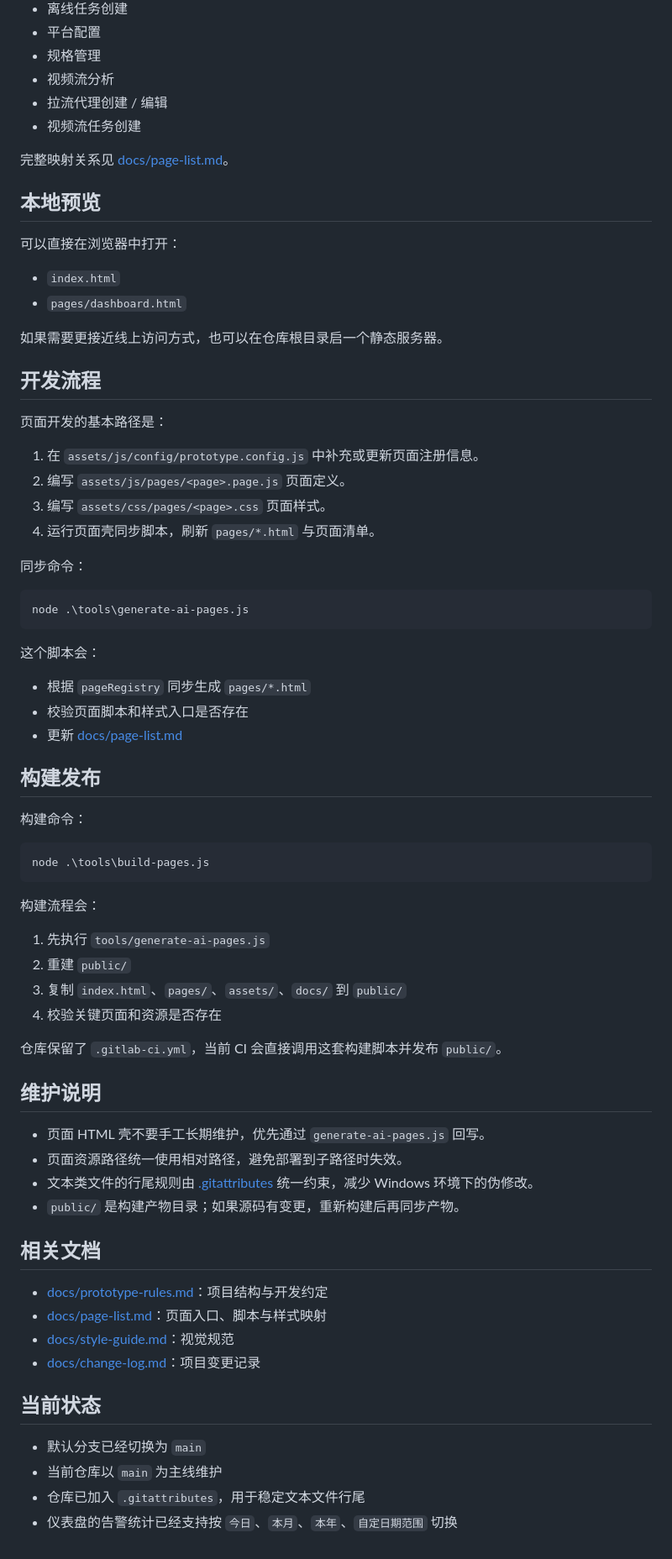
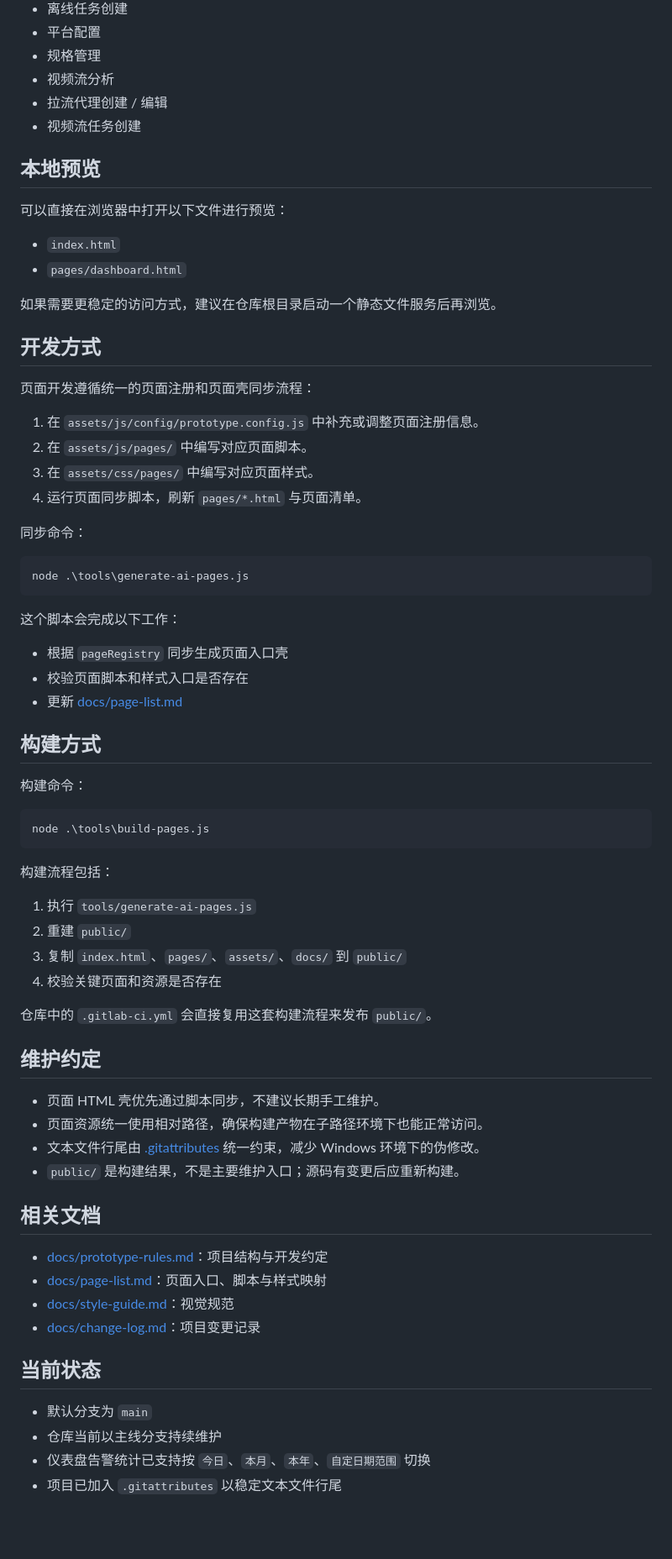
Before and after one commit to sihui1551/AlgoVisionPlatform, a Markdown page: README.md, the part around one of its changes. Shown at 84% size. Drawn GitHub-style; blank space fills up the shorter version.

Commit message:
docs: make readme more product-oriented

````diff
--- a/README.md
+++ b/README.md
@@ -56,25 +79,23 @@
 - 拉流代理创建 / 编辑
 - 视频流任务创建
 
-完整映射关系见 [docs/page-list.md](docs/page-list.md)。
-
 ## 本地预览
 
-可以直接在浏览器中打开：
+可以直接在浏览器中打开以下文件进行预览：
 
 - `index.html`
 - `pages/dashboard.html`
 
-如果需要更接近线上访问方式，也可以在仓库根目录启一个静态服务器。
+如果需要更稳定的访问方式，建议在仓库根目录启动一个静态文件服务后再浏览。
 
-## 开发流程
+## 开发方式
 
-页面开发的基本路径是：
+页面开发遵循统一的页面注册和页面壳同步流程：
 
-1. 在 `assets/js/config/prototype.config.js` 中补充或更新页面注册信息。
-2. 编写 `assets/js/pages/<page>.page.js` 页面定义。
-3. 编写 `assets/css/pages/<page>.css` 页面样式。
-4. 运行页面壳同步脚本，刷新 `pages/*.html` 与页面清单。
+1. 在 `assets/js/config/prototype.config.js` 中补充或调整页面注册信息。
+2. 在 `assets/js/pages/` 中编写对应页面脚本。
+3. 在 `assets/css/pages/` 中编写对应页面样式。
+4. 运行页面同步脚本，刷新 `pages/*.html` 与页面清单。
 
 同步命令：
 
@@ -82,13 +103,13 @@
 node .\tools\generate-ai-pages.js
 ```
 
-这个脚本会：
+这个脚本会完成以下工作：
 
-- 根据 `pageRegistry` 同步生成 `pages/*.html`
+- 根据 `pageRegistry` 同步生成页面入口壳
 - 校验页面脚本和样式入口是否存在
 - 更新 [docs/page-list.md](docs/page-list.md)
 
-## 构建发布
+## 构建方式
 
 构建命令：
 
@@ -96,21 +117,21 @@ node .\tools\generate-ai-pages.js
 node .\tools\build-pages.js
 ```
 
-构建流程会：
+构建流程包括：
 
-1. 先执行 `tools/generate-ai-pages.js`
+1. 执行 `tools/generate-ai-pages.js`
 2. 重建 `public/`
 3. 复制 `index.html`、`pages/`、`assets/`、`docs/` 到 `public/`
 4. 校验关键页面和资源是否存在
 
-仓库保留了 `.gitlab-ci.yml`，当前 CI 会直接调用这套构建脚本并发布 `public/`。
+仓库中的 `.gitlab-ci.yml` 会直接复用这套构建流程来发布 `public/`。
 
-## 维护说明
+## 维护约定
 
-- 页面 HTML 壳不要手工长期维护，优先通过 `generate-ai-pages.js` 回写。
-- 页面资源路径统一使用相对路径，避免部署到子路径时失效。
-- 文本类文件的行尾规则由 [.gitattributes](.gitattributes) 统一约束，减少 Windows 环境下的伪修改。
-- `public/` 是构建产物目录；如果源码有变更，重新构建后再同步产物。
+- 页面 HTML 壳优先通过脚本同步，不建议长期手工维护。
+- 页面资源统一使用相对路径，确保构建产物在子路径环境下也能正常访问。
+- 文本文件行尾由 [.gitattributes](.gitattributes) 统一约束，减少 Windows 环境下的伪修改。
+- `public/` 是构建结果，不是主要维护入口；源码有变更后应重新构建。
 
 ## 相关文档
 
@@ -121,7 +142,7 @@ node .\tools\build-pages.js
 
 ## 当前状态
 
-- 默认分支已经切换为 `main`
-- 当前仓库以 `main` 为主线维护
-- 仓库已加入 `.gitattributes`，用于稳定文本文件行尾
-- 仪表盘的告警统计已经支持按 `今日`、`本月`、`本年`、`自定日期范围` 切换
+- 默认分支为 `main`
+- 仓库当前以主线分支持续维护
+- 仪表盘告警统计已支持按 `今日`、`本月`、`本年`、`自定日期范围` 切换
+- 项目已加入 `.gitattributes` 以稳定文本文件行尾
````
Also changed, not shown: other parts of README.md (+33 -10 lines).
